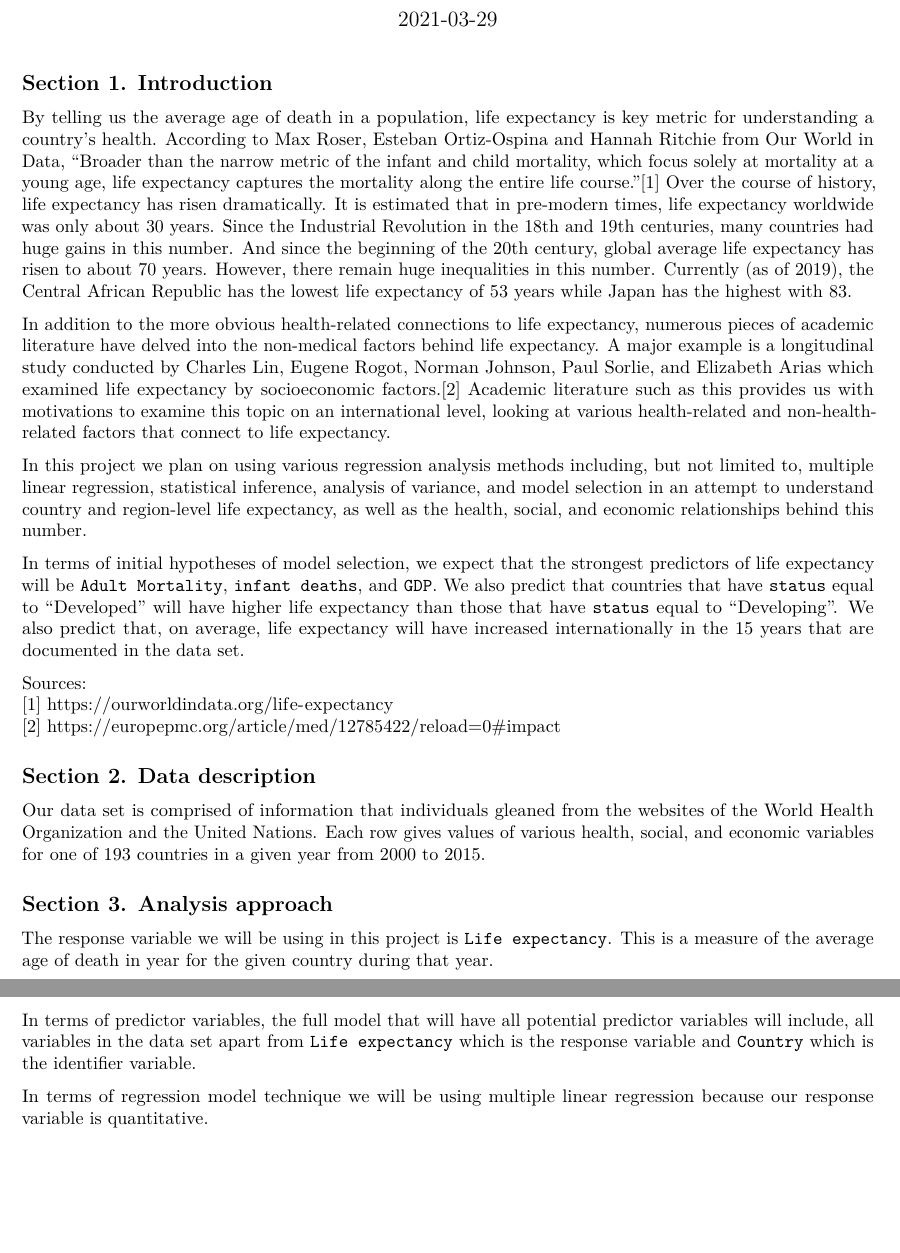
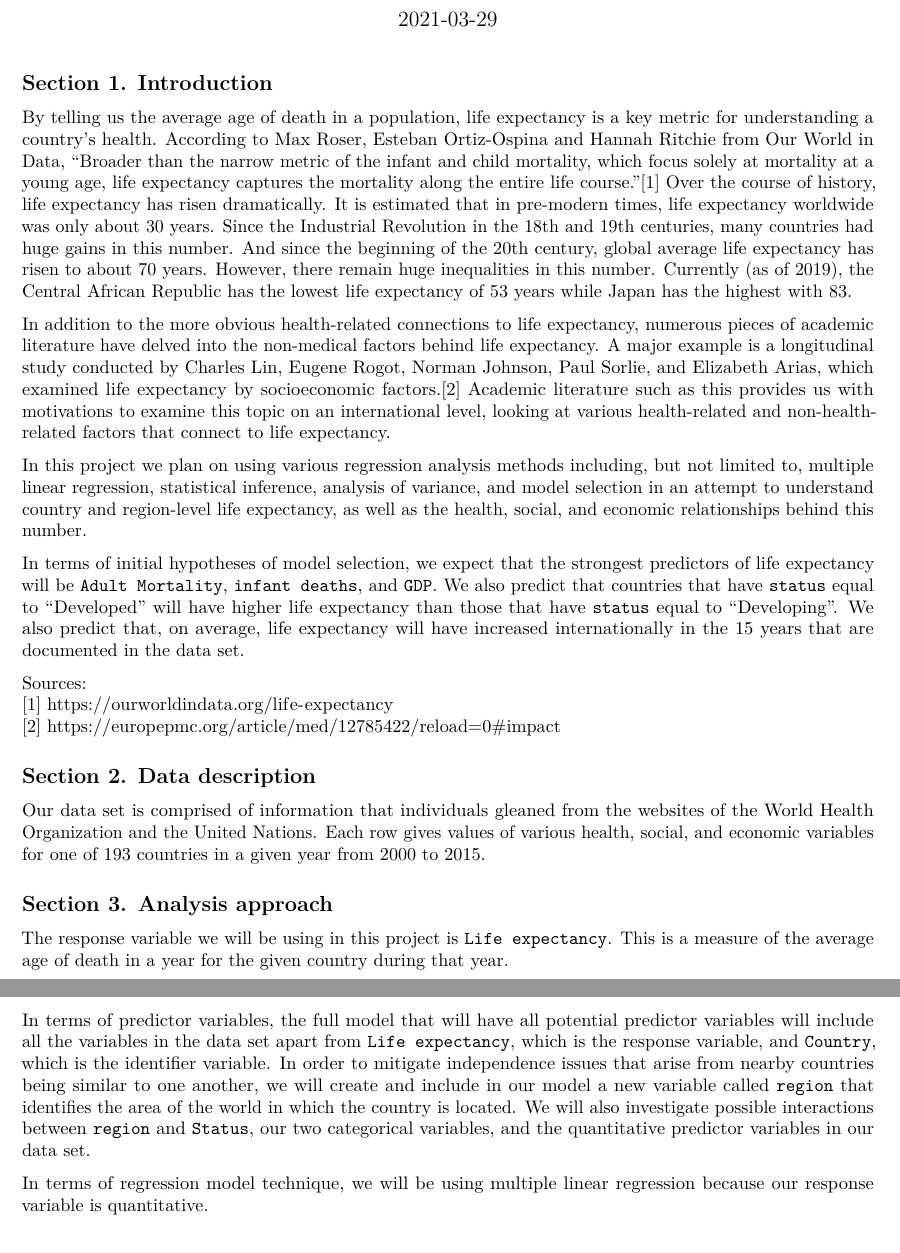
Before and after one commit to karamoubari/final-project-predicting-life-expectancy, an R Markdown document (02-proposal/proposal.Rmd): two parts of pages 1 and 2 of 2, joined at a grey line, cut so that both start at the same text. The pictures show the output file 02-proposal/proposal.pdf that the author committed with the source.

Commit message:
Modified proposal

````diff
--- a/02-proposal/proposal.Rmd
+++ b/02-proposal/proposal.Rmd
@@ -20,9 +20,9 @@ life <- read_csv(here("data", "life_expectancy.csv"))
 
 ## Section 1. Introduction
 
-By telling us the average age of death in a population, life expectancy is key metric for understanding a country's health. According to Max Roser, Esteban Ortiz-Ospina and Hannah Ritchie from Our World in Data, "Broader than the narrow metric of the infant and child mortality, which focus solely at mortality at a young age, life expectancy captures the mortality along the entire life course."[1] Over the course of history, life expectancy has risen dramatically. It is estimated that in pre-modern times, life expectancy worldwide was only about 30 years. Since the Industrial Revolution in the 18th and 19th centuries, many countries had huge gains in this number. And since the beginning of the 20th century, global average life expectancy has risen to about 70 years. However, there remain huge inequalities in this number. Currently (as of 2019), the Central African Republic has the lowest life expectancy of 53 years while Japan has the highest with 83.
+By telling us the average age of death in a population, life expectancy is a key metric for understanding a country's health. According to Max Roser, Esteban Ortiz-Ospina and Hannah Ritchie from Our World in Data, "Broader than the narrow metric of the infant and child mortality, which focus solely at mortality at a young age, life expectancy captures the mortality along the entire life course."[1] Over the course of history, life expectancy has risen dramatically. It is estimated that in pre-modern times, life expectancy worldwide was only about 30 years. Since the Industrial Revolution in the 18th and 19th centuries, many countries had huge gains in this number. And since the beginning of the 20th century, global average life expectancy has risen to about 70 years. However, there remain huge inequalities in this number. Currently (as of 2019), the Central African Republic has the lowest life expectancy of 53 years while Japan has the highest with 83.
 
-In addition to the more obvious health-related connections to life expectancy, numerous pieces of academic literature have delved into the non-medical factors behind life expectancy. A major example is a longitudinal study conducted by Charles Lin, Eugene Rogot, Norman Johnson, Paul Sorlie, and Elizabeth Arias which examined life expectancy by socioeconomic factors.[2] Academic literature such as this provides us with motivations to examine this topic on an international level, looking at various health-related and non-health-related factors that connect to life expectancy.
+In addition to the more obvious health-related connections to life expectancy, numerous pieces of academic literature have delved into the non-medical factors behind life expectancy. A major example is a longitudinal study conducted by Charles Lin, Eugene Rogot, Norman Johnson, Paul Sorlie, and Elizabeth Arias, which examined life expectancy by socioeconomic factors.[2] Academic literature such as this provides us with motivations to examine this topic on an international level, looking at various health-related and non-health-related factors that connect to life expectancy.
 
 In this project we plan on using various regression analysis methods including, but not limited to, multiple linear regression, statistical inference, analysis of variance, and model selection in an attempt to understand country and region-level life expectancy, as well as the health, social, and economic relationships behind this number.
 
@@ -40,7 +40,7 @@ Our data set is comprised of information that individuals gleaned from the websi
 
 ## Section 3. Analysis approach
 
-The response variable we will be using in this project is `Life expectancy`. This is a measure of the average age of death in year for the given country during that year.
+The response variable we will be using in this project is `Life expectancy`. This is a measure of the average age of death in a year for the given country during that year.
 
 ```{r summary-stats}
 
@@ -51,6 +51,6 @@ The response variable we will be using in this project is `Life expectancy`. Thi
 
 ```
 
-In terms of predictor variables, the full model that will have all potential predictor variables will include, all variables in the data set apart from `Life expectancy` which is the response variable and `Country` which is the identifier variable.
+In terms of predictor variables, the full model that will have all potential predictor variables will include all the variables in the data set apart from `Life expectancy`, which is the response variable, and `Country`, which is the identifier variable. In order to mitigate independence issues that arise from nearby countries being similar to one another, we will create and include in our model a new variable called `region` that identifies the area of the world in which the country is located. We will also investigate possible interactions between `region` and `Status`, our two categorical variables, and the quantitative predictor variables in our data set.
 
-In terms of regression model technique we will be using multiple linear regression because our response variable is quantitative.
+In terms of regression model technique, we will be using multiple linear regression because our response variable is quantitative.
````
Also changed, not shown: 02-proposal/proposal.pdf.
